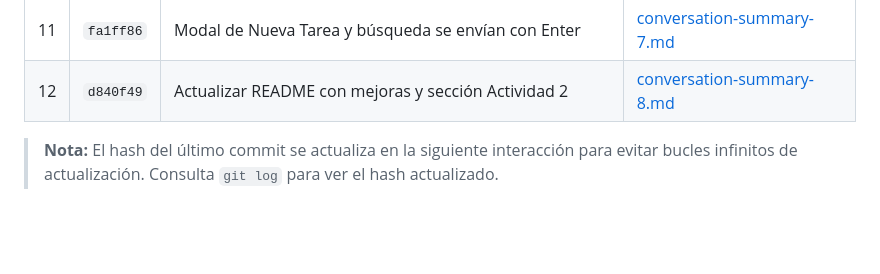
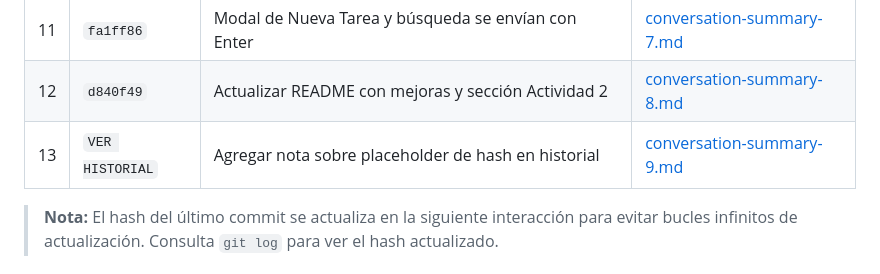
Before and after one commit to chacho8a/prueba-poc-openspec, a Markdown page: README.md, the part around the change. Rendered like a GitHub page; blank space fills up the shorter version.

Commit message:
docs: Documentar conversación 9 - Nota sobre placeholder de hash

```diff
--- a/README.md
+++ b/README.md
@@ -544,6 +544,7 @@ A continuación se documentan las conversaciones realizadas durante el desarroll
 | 10 | `50cb848` | docker-up ahora reconstruye la imagen automáticamente | [conversation-summary-6.md](docs/conversation-summary-6.md) |
 | 11 | `fa1ff86` | Modal de Nueva Tarea y búsqueda se envían con Enter | [conversation-summary-7.md](docs/conversation-summary-7.md) |
 | 12 | `d840f49` | Actualizar README con mejoras y sección Actividad 2 | [conversation-summary-8.md](docs/conversation-summary-8.md) |
+| 13 | `VER HISTORIAL` | Agregar nota sobre placeholder de hash en historial | [conversation-summary-9.md](docs/conversation-summary-9.md) |
 
 > **Nota:** El hash del último commit se actualiza en la siguiente interacción para evitar bucles infinitos de actualización. Consulta `git log` para ver el hash actualizado.
 
```
Also changed, not shown: docs/conversation-summary-9.md (added, +58 -0 lines).
